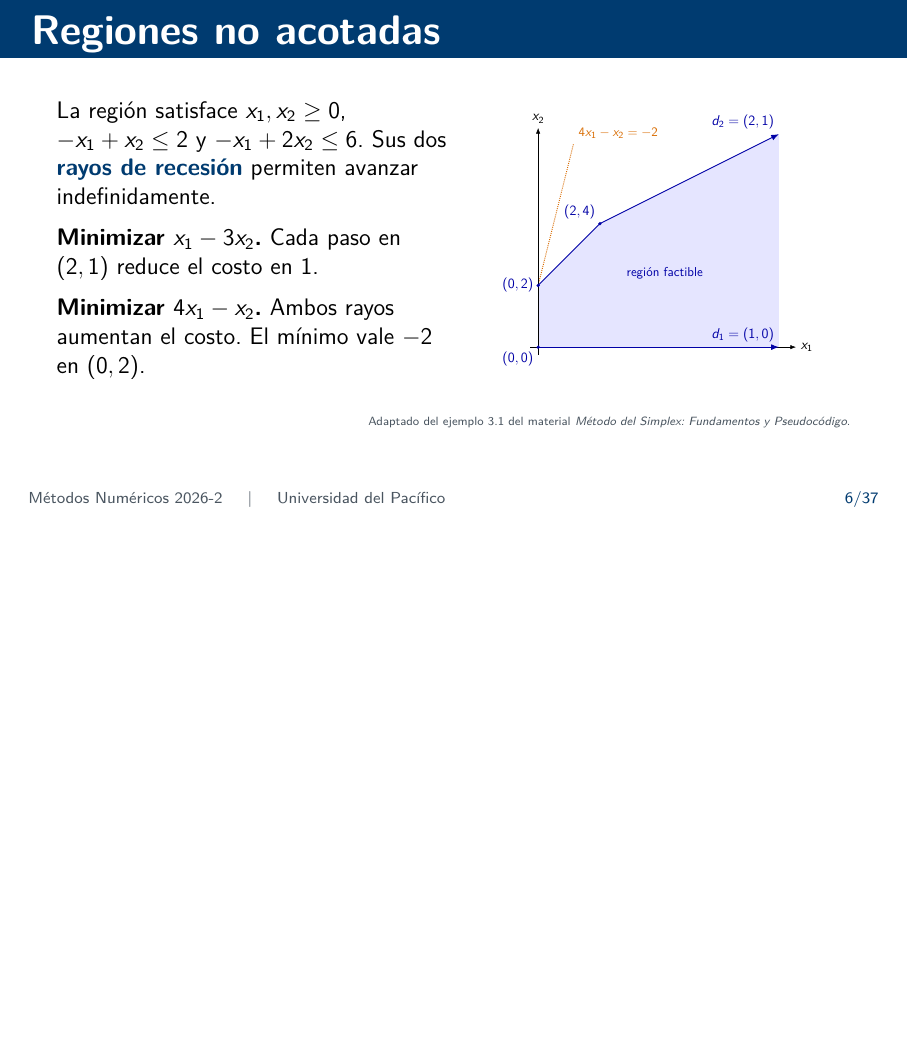
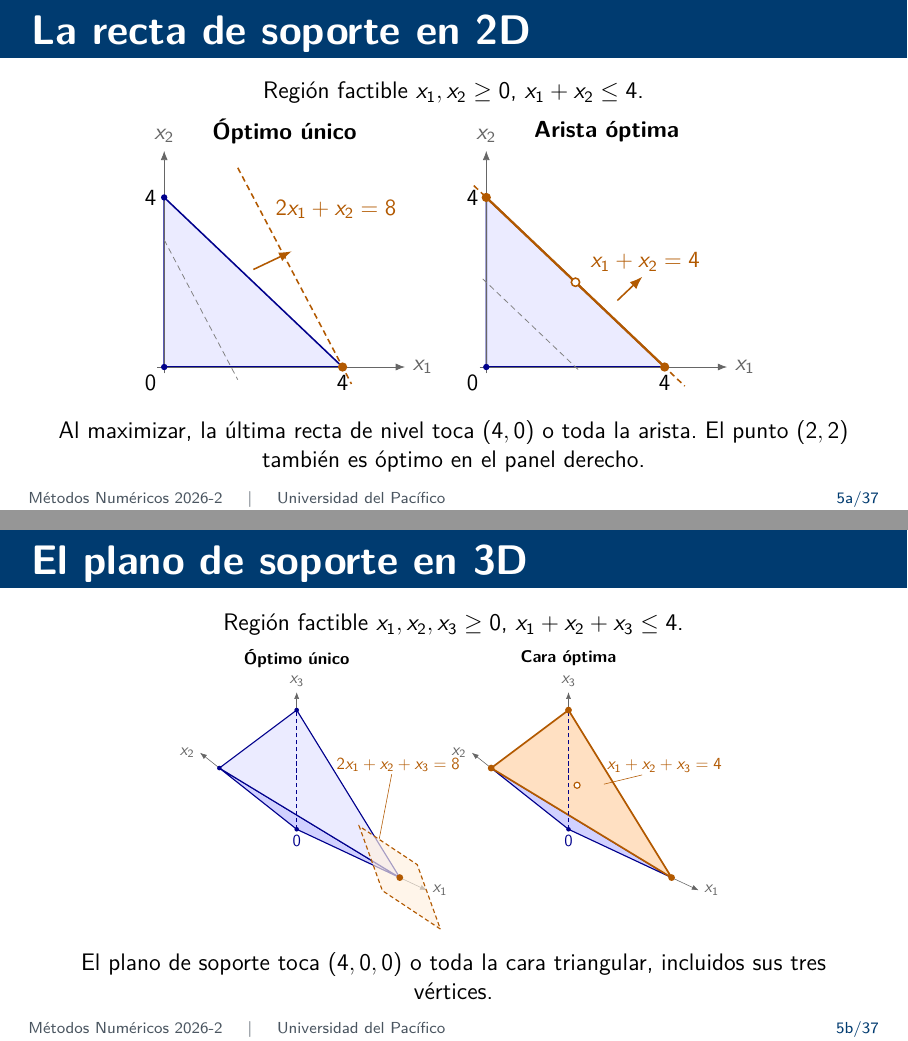
Before and after one commit to ovelasquezc/metodos-numericos-up, LaTeX slides (presentaciones/fuentes/Unidad_9A_Programacion_Lineal.tex, which reads presentaciones/fuentes/figuras/tikz/pl_optimos_2d.tex, presentaciones/fuentes/figuras/tikz/pl_optimos_3d.tex): page 6 of 39 before the commit and pages 6 and 7 of 41 after it, the two joined at a grey line, the shorter picture padded with empty space. Compiled offline with pdfLaTeX; a LaTeX package or settings file that is missing is left out.

Commit message:
Actualizar el símplex y visualizar los óptimos en 2D y 3D

```diff
--- a/presentaciones/fuentes/Unidad_9A_Programacion_Lineal.tex
+++ b/presentaciones/fuentes/Unidad_9A_Programacion_Lineal.tex
@@ -128,6 +128,32 @@ Si el objetivo de BIM fuera $\max(x_1+x_2)$, cualquier punto de la arista
 entre $(250,1500)$ y $(650,1100)$ alcanzaría $1750$.
 En ambos extremos y entre ellos se agota el plástico.
 \end{frame}
+
+% Las figuras amplían la diapositiva 5 sin cambiar la numeración del guion.
+\begingroup
+\let\numerooptimoPL\insertframenumber
+\renewcommand{\insertframenumber}{\numerooptimoPL a}
+\begin{frame}[noframenumbering]{La recta de soporte en 2D}
+\centering
+Región factible $x_1,x_2\ge0$, $x_1+x_2\le4$.
+\par\smallskip
+\figuraPL{pl_optimos_2d}{5.05cm}
+\par\medskip
+Al maximizar, la última recta de nivel toca $(4,0)$ o toda la arista.
+El punto $(2,2)$ también es óptimo en el panel derecho.
+\end{frame}
+
+\renewcommand{\insertframenumber}{\numerooptimoPL b}
+\begin{frame}[noframenumbering]{El plano de soporte en 3D}
+\centering
+Región factible $x_1,x_2,x_3\ge0$, $x_1+x_2+x_3\le4$.
+\par\smallskip
+\figuraPL{pl_optimos_3d}{5.05cm}
+\par\medskip
+El plano de soporte toca $(4,0,0)$ o toda la cara triangular,
+incluidos sus tres vértices.
+\end{frame}
+\endgroup
 
 \begin{frame}{Regiones no acotadas}
 \begin{columns}[c,onlytextwidth]
--- /dev/null
+++ b/presentaciones/fuentes/figuras/tikz/pl_optimos_2d.tex
@@ -0,0 +1,34 @@
+\begin{tikzpicture}[x=.81cm,y=.77cm,>=Latex,
+    factible/.style={draw=blue!55!black,fill=blue!8,thick},
+    soporte/.style={draw=orange!70!black,densely dashed,thick}]
+  \foreach \panel in {0,1} {
+    \begin{scope}[xshift=\panel*5.85cm]
+      \path[factible] (0,0)--(4,0)--(0,4)--cycle;
+      \draw[->,gray!80!black] (-.15,0)--(5.4,0) node[right] {$x_1$};
+      \draw[->,gray!80!black] (0,-.15)--(0,5.1) node[above] {$x_2$};
+      \node[below left] at (0,0) {$0$};
+      \node[below] at (4,0) {$4$};
+      \node[left] at (0,4) {$4$};
+      \foreach \v in {(0,0),(4,0),(0,4)}
+        \fill[blue!55!black] \v circle (1.65pt);
+      \ifnum\panel=0
+        \node[font=\bfseries] at (2.7,5.55) {Óptimo único};
+        \draw[gray,densely dashed] (0,3)--(1.65,-.3);
+        \draw[soporte] (1.65,4.7)--(4.2,-.4);
+        \fill[orange!70!black] (4,0) circle (2.4pt);
+        \node[orange!70!black,right] at (2.32,3.72) {$2x_1+x_2=8$};
+        \draw[->,thick,orange!70!black] (2.0,2.3)--(2.86,2.73);
+      \else
+        \node[font=\bfseries] at (2.7,5.55) {Arista óptima};
+        \draw[gray,densely dashed] (-.08,2.08)--(2.08,-.08);
+        \draw[soporte] (-.28,4.28)--(4.45,-.45);
+        \draw[orange!70!black,very thick] (0,4)--(4,0);
+        \foreach \v in {(4,0),(0,4)}
+          \fill[orange!70!black] \v circle (2.4pt);
+        \draw[orange!70!black,fill=white,thick] (2,2) circle (2.15pt);
+        \node[orange!70!black,right] at (2.16,2.48) {$x_1+x_2=4$};
+        \draw[->,thick,orange!70!black] (2.94,1.57)--(3.50,2.13);
+      \fi
+    \end{scope}
+  }
+\end{tikzpicture}
--- /dev/null
+++ b/presentaciones/fuentes/figuras/tikz/pl_optimos_3d.tex
@@ -0,0 +1,38 @@
+\begin{tikzpicture}[x={(.64cm,-.30cm)},y={(-.48cm,.38cm)},z={(0cm,.74cm)},
+    >=Latex, arista/.style={draw=blue!55!black,thick}]
+  \foreach \panel in {0,1} {
+    \begin{scope}[xshift=\panel*6.75cm]
+      \coordinate (O) at (0,0,0);
+      \coordinate (X) at (4,0,0);
+      \coordinate (Y) at (0,4,0);
+      \coordinate (Z) at (0,0,4);
+      \path[arista,fill=blue!18] (O)--(X)--(Y)--cycle;
+      \ifnum\panel=0
+        \path[arista,fill=blue!8] (X)--(Y)--(Z)--cycle;
+      \else
+        \path[draw=orange!70!black,fill=orange!24,very thick] (X)--(Y)--(Z)--cycle;
+      \fi
+      \draw[blue!55!black,densely dashed] (O)--(Z);
+      \draw[->,gray!80!black] (X)--(5.05,0,0) node[right] {$x_1$};
+      \draw[->,gray!80!black] (Y)--(0,5.0,0) node[left] {$x_2$};
+      \draw[->,gray!80!black] (Z)--(0,0,4.6) node[above] {$x_3$};
+      \fill[blue!55!black] (O) circle (1.6pt) node[below] {$0$};
+      \ifnum\panel=0
+        % Los cuatro puntos de esta porción del plano tienen nivel 8.
+        \path[fill=orange!12,fill opacity=.65,draw=orange!70!black,densely dashed,thick]
+          (4.9,-.9,-.9)--(4,.9,-.9)--(3.1,.9,.9)--(4,-.9,.9)--cycle;
+        \foreach \v in {Y,Z} \fill[blue!55!black] (\v) circle (1.65pt);
+        \fill[orange!70!black] (X) circle (2.4pt);
+        \node[font=\bfseries] at (0cm,4.25cm) {Óptimo único};
+        \node[orange!70!black] at (2.52cm,1.60cm) {$2x_1+x_2+x_3=8$};
+        \draw[orange!70!black] (2.36cm,1.37cm)--(2.05cm,-.24cm);
+      \else
+        \foreach \v in {X,Y,Z} \fill[orange!70!black] (\v) circle (2.4pt);
+        \draw[orange!70!black,fill=white,thick] ({4/3},{4/3},{4/3}) circle (2.15pt);
+        \node[font=\bfseries] at (0cm,4.25cm) {Cara óptima};
+        \node[orange!70!black] at (2.38cm,1.58cm) {$x_1+x_2+x_3=4$};
+        \draw[orange!70!black] (1.83cm,1.35cm)--(.88cm,1.12cm);
+      \fi
+    \end{scope}
+  }
+\end{tikzpicture}
```
Also changed, not shown: README.md, notas/Metodos_Numericos_2026-2.pdf, presentaciones/Unidad_9A_Programacion_Lineal.pdf.
